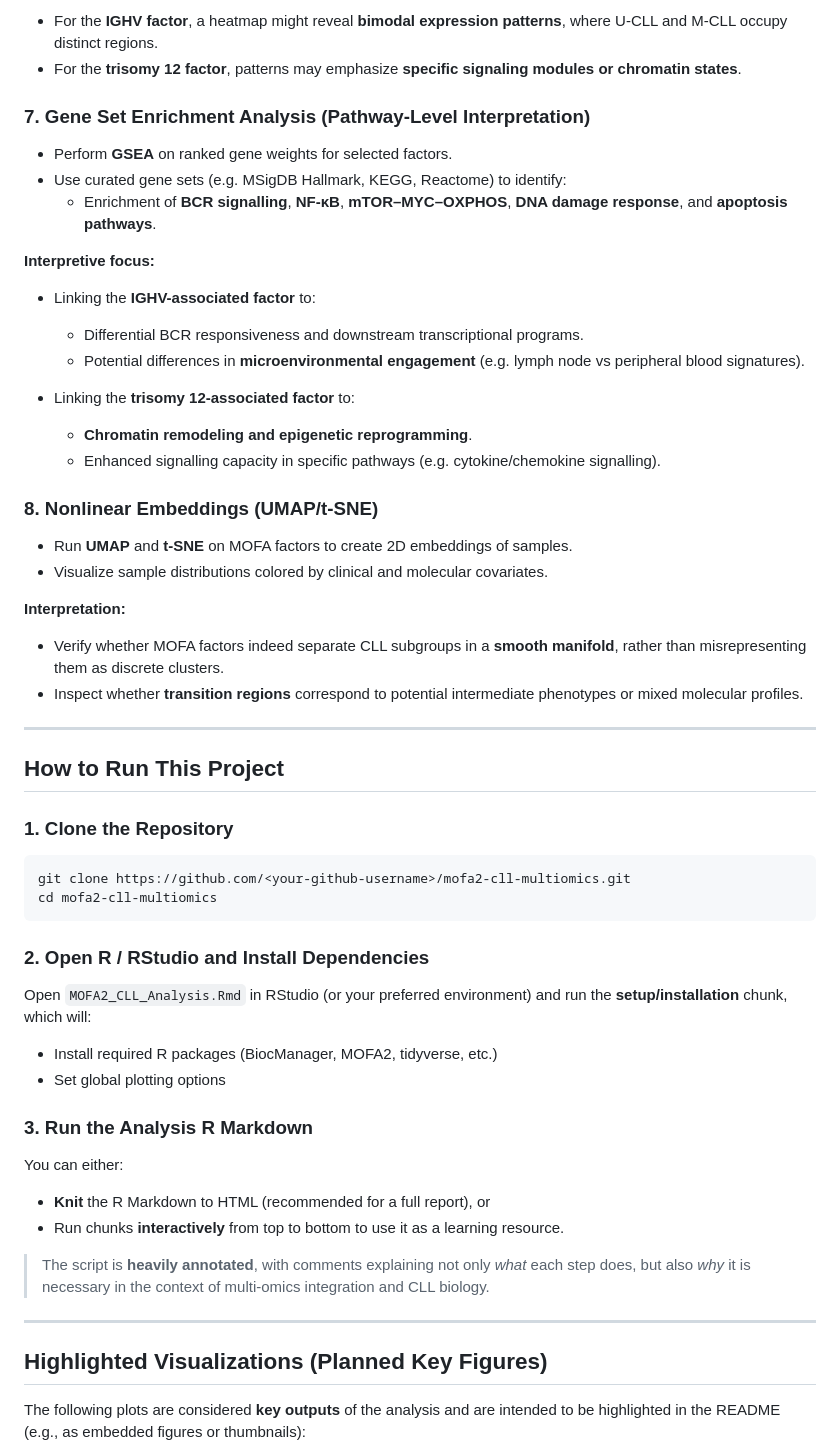
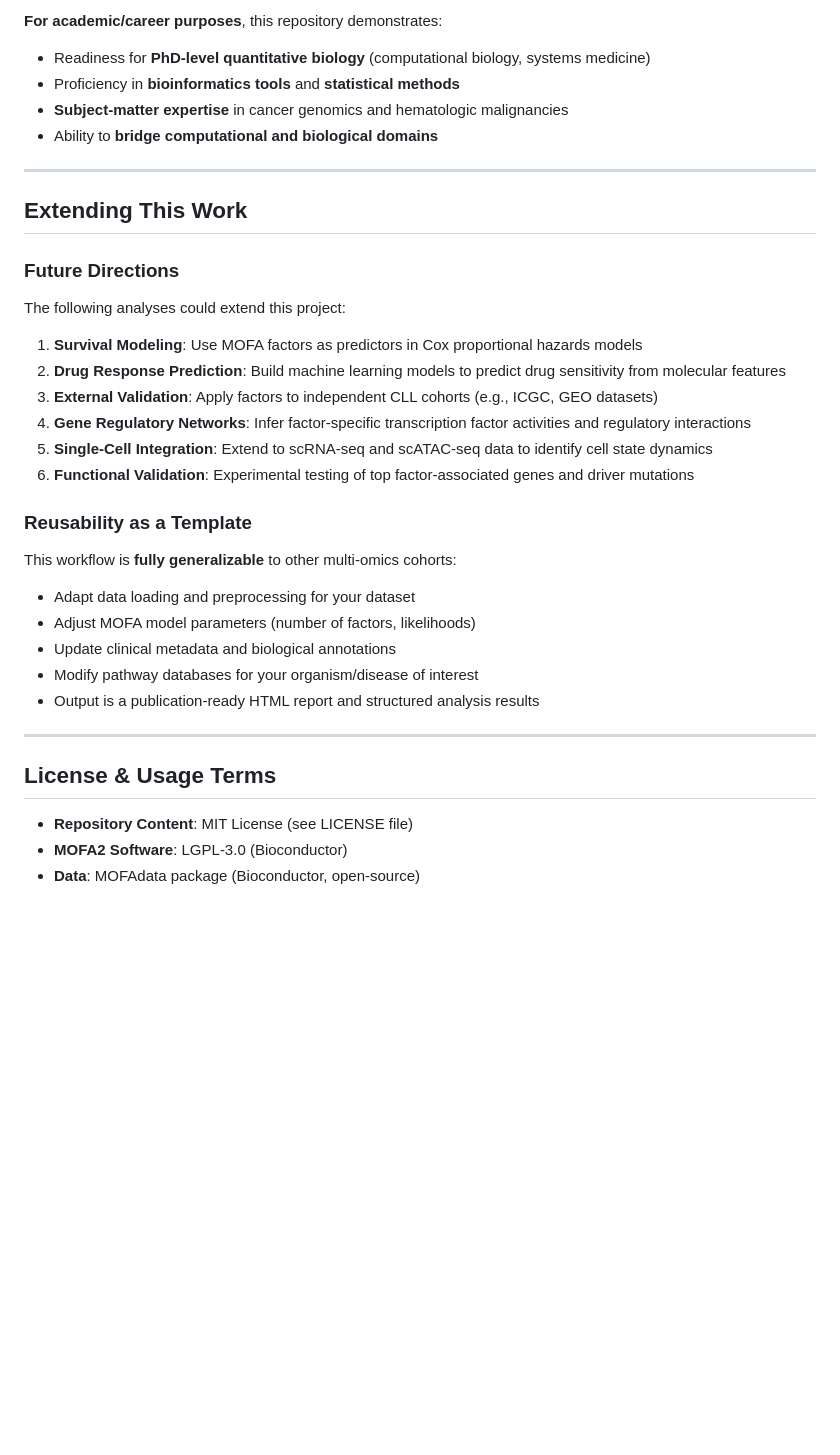
Before and after one commit to Fares77-a11y/Multi-Omics-Factor-Analysis-of-Chronic-Lymphocytic-Leukemia-CLL-, a Markdown page: README.md, the part around one of its changes. Rendered like a GitHub page; blank space fills up the shorter version.

````diff
--- a/README.md
+++ b/README.md
@@ -212,62 +325,38 @@ These plots provide an immediate sense of which latent factors and modalities dr
-- For the **IGHV factor**, a heatmap might reveal **bimodal expression patterns**, where U-CLL and M-CLL occupy distinct regions.
-- For the **trisomy 12 factor**, patterns may emphasize **specific signaling modules or chromatin states**.
-
-### 7. Gene Set Enrichment Analysis (Pathway-Level Interpretation)
-
-- Perform **GSEA** on ranked gene weights for selected factors.
-- Use curated gene sets (e.g. MSigDB Hallmark, KEGG, Reactome) to identify:
-  - Enrichment of **BCR signalling**, **NF-κB**, **mTOR–MYC–OXPHOS**, **DNA damage response**, and **apoptosis pathways**.
-
-**Interpretive focus:**
-
-- Linking the **IGHV-associated factor** to:
-  - Differential BCR responsiveness and downstream transcriptional programs.
-  - Potential differences in **microenvironmental engagement** (e.g. lymph node vs peripheral blood signatures).
-
-- Linking the **trisomy 12-associated factor** to:
-  - **Chromatin remodeling and epigenetic reprogramming**.
-  - Enhanced signalling capacity in specific pathways (e.g. cytokine/chemokine signalling).
-
-### 8. Nonlinear Embeddings (UMAP/t-SNE)
-
-- Run **UMAP** and **t-SNE** on MOFA factors to create 2D embeddings of samples.
-- Visualize sample distributions colored by clinical and molecular covariates.
-
-**Interpretation:**
-
-- Verify whether MOFA factors indeed separate CLL subgroups in a **smooth manifold**, rather than misrepresenting them as discrete clusters.
-- Inspect whether **transition regions** correspond to potential intermediate phenotypes or mixed molecular profiles.
+**For academic/career purposes**, this repository demonstrates:
+- Readiness for **PhD-level quantitative biology** (computational biology, systems medicine)
+- Proficiency in **bioinformatics tools** and **statistical methods**
+- **Subject-matter expertise** in cancer genomics and hematologic malignancies
+- Ability to **bridge computational and biological domains**
 
 ---
 
-## How to Run This Project
+## Extending This Work
 
-### 1. Clone the Repository
+### Future Directions
 
-```bash
-git clone https://github.com/<your-github-username>/mofa2-cll-multiomics.git
-cd mofa2-cll-multiomics
-```
+The following analyses could extend this project:
 
-### 2. Open R / RStudio and Install Dependencies
+1. **Survival Modeling**: Use MOFA factors as predictors in Cox proportional hazards models
+2. **Drug Response Prediction**: Build machine learning models to predict drug sensitivity from molecular features
+3. **External Validation**: Apply factors to independent CLL cohorts (e.g., ICGC, GEO datasets)
+4. **Gene Regulatory Networks**: Infer factor-specific transcription factor activities and regulatory interactions
+5. **Single-Cell Integration**: Extend to scRNA-seq and scATAC-seq data to identify cell state dynamics
+6. **Functional Validation**: Experimental testing of top factor-associated genes and driver mutations
 
-Open `MOFA2_CLL_Analysis.Rmd` in RStudio (or your preferred environment) and run the **setup/installation** chunk, which will:
+### Reusability as a Template
 
-- Install required R packages (BiocManager, MOFA2, tidyverse, etc.)
-- Set global plotting options
-
-### 3. Run the Analysis R Markdown
-
-You can either:
-
-- **Knit** the R Markdown to HTML (recommended for a full report), or
-- Run chunks **interactively** from top to bottom to use it as a learning resource.
-
-> The script is **heavily annotated**, with comments explaining not only *what* each step does, but also *why* it is necessary in the context of multi-omics integration and CLL biology.
+This workflow is **fully generalizable** to other multi-omics cohorts:
+- Adapt data loading and preprocessing for your dataset
+- Adjust MOFA model parameters (number of factors, likelihoods)
+- Update clinical metadata and biological annotations
+- Modify pathway databases for your organism/disease of interest
+- Output is a publication-ready HTML report and structured analysis results
 
 ---
 
-## Highlighted Visualizations (Planned Key Figures)
+## License & Usage Terms
 
-The following plots are considered **key outputs** of the analysis and are intended to be highlighted in the README (e.g., as embedded figures or thumbnails):
+- **Repository Content**: MIT License (see LICENSE file)
+- **MOFA2 Software**: LGPL-3.0 (Bioconductor)
+- **Data**: MOFAdata package (Bioconductor, open-source)
 
````
Also changed, not shown: other parts of README.md (+315 -205 lines).
